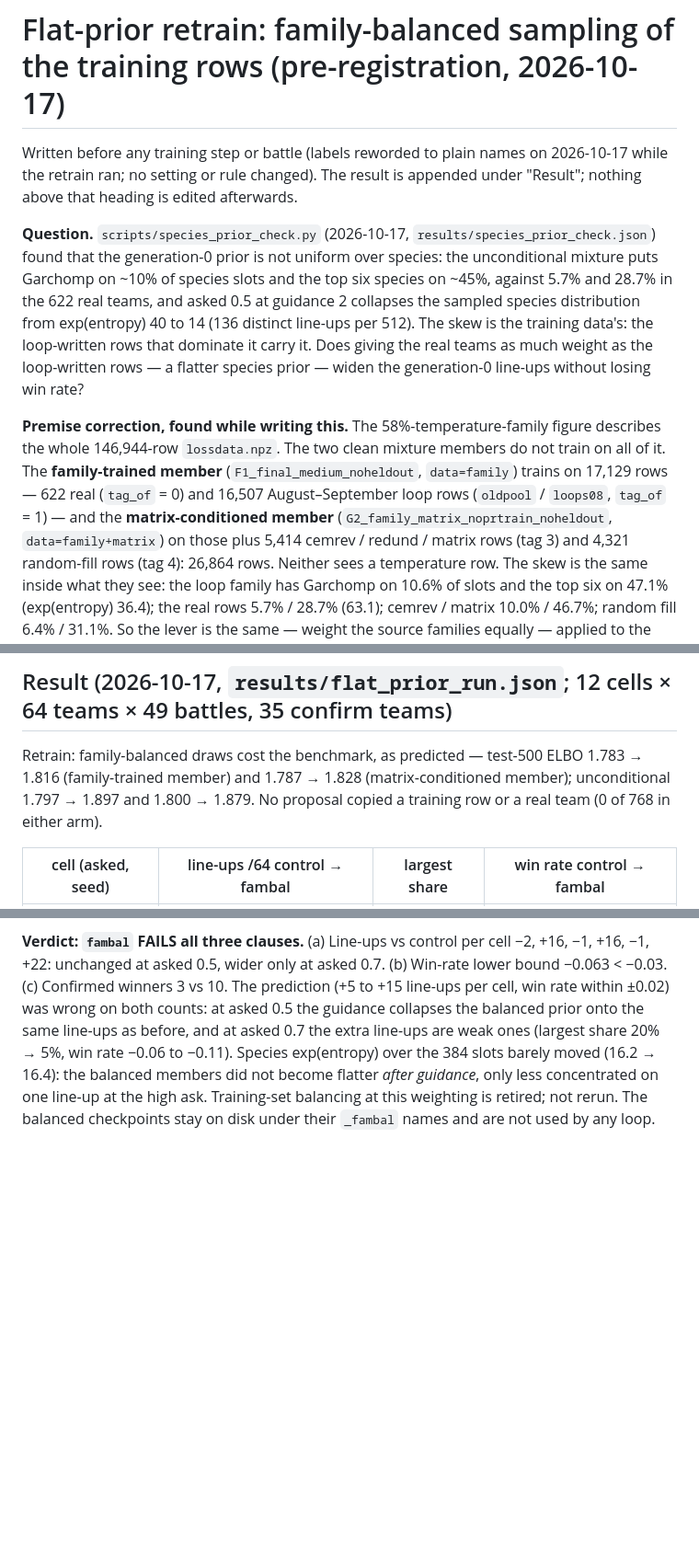
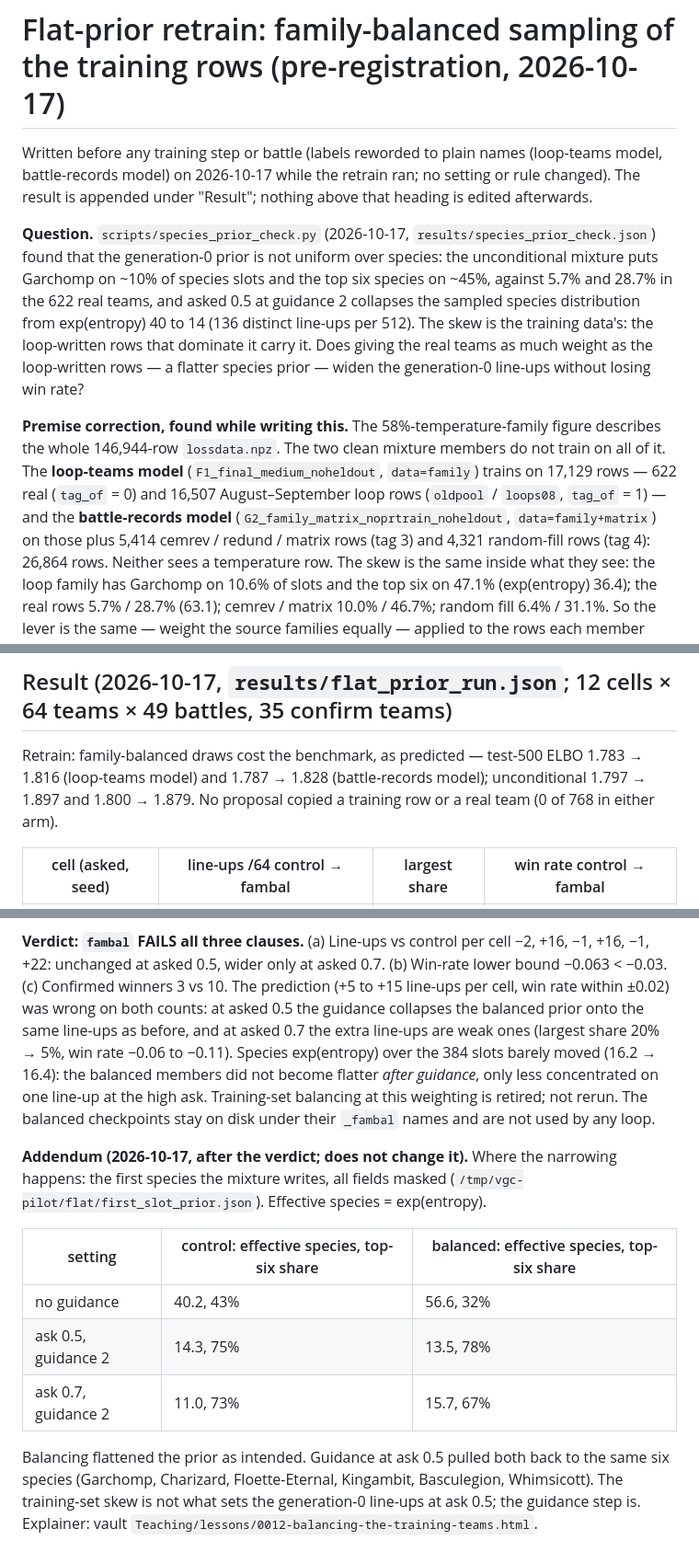
Before and after one commit to Rami-Ismael/porygon-pi-code, a Markdown page: docs/flat-prior-retrain.md, 3 parts joined by grey strips. Shown at 92% size. Drawn GitHub-style; blank space fills up the shorter version.

Commit message:
Flat-prior doc: plain model names and the first-pick addendum (guidance, not the training mix, narrows line-ups at ask 0.5)
Co-Authored-By: Claude Opus 5.5 <noreply@anthropic.com>

```diff
--- a/docs/flat-prior-retrain.md
+++ b/docs/flat-prior-retrain.md
@@ -1,6 +1,6 @@
 # Flat-prior retrain: family-balanced sampling of the training rows (pre-registration, 2026-10-17)
 
-Written before any training step or battle (labels reworded to plain names on 2026-10-17 while the
+Written before any training step or battle (labels reworded to plain names (loop-teams model, battle-records model) on 2026-10-17 while the
 retrain ran; no setting or rule changed). The result is appended under "Result"; nothing above
 that heading is edited afterwards.
 
@@ -14,9 +14,9 @@ prior — widen the generation-0 line-ups without losing win rate?
 
 **Premise correction, found while writing this.** The 58%-temperature-family figure describes the
 whole 146,944-row `lossdata.npz`. The two clean mixture members do not train on all of it. The
-**family-trained member** (`F1_final_medium_noheldout`, `data=family`) trains on 17,129 rows — 622 real (`tag_of` = 0) and 16,507
-August–September loop rows (`oldpool` / `loops08`, `tag_of` = 1) — and the **matrix-conditioned
-member** (`G2_family_matrix_noprtrain_noheldout`, `data=family+matrix`) on those plus 5,414 cemrev / redund /
+**loop-teams model** (`F1_final_medium_noheldout`, `data=family`) trains on 17,129 rows — 622 real (`tag_of` = 0) and 16,507
+August–September loop rows (`oldpool` / `loops08`, `tag_of` = 1) — and the **battle-records
+model** (`G2_family_matrix_noprtrain_noheldout`, `data=family+matrix`) on those plus 5,414 cemrev / redund /
 matrix rows (tag 3) and 4,321 random-fill rows (tag 4): 26,864 rows. Neither sees a temperature row.
 The skew is the same inside what they see: the loop family has Garchomp on 10.6% of slots and the
 top six on 47.1% (exp(entropy) 36.4); the real rows 5.7% / 28.7% (63.1); cemrev / matrix 10.0% / 46.7%;
@@ -93,7 +93,7 @@ line-up gain is spurious and the ELBO will say so.
 ## Result (2026-10-17, `results/flat_prior_run.json`; 12 cells × 64 teams × 49 battles, 35 confirm teams)
 
 Retrain: family-balanced draws cost the benchmark, as predicted — test-500 ELBO 1.783 → 1.816
-(family-trained member) and 1.787 → 1.828 (matrix-conditioned member); unconditional 1.797 → 1.897
+(loop-teams model) and 1.787 → 1.828 (battle-records model); unconditional 1.797 → 1.897
 and 1.800 → 1.879. No proposal copied a training row or a real team (0 of 768 in either arm).
 
 | cell (asked, seed) | line-ups /64 control → fambal | largest share | win rate control → fambal |
@@ -121,3 +121,18 @@ win rate −0.06 to −0.11). Species exp(entropy) over the 384 slots barely mov
 balanced members did not become flatter *after guidance*, only less concentrated on one line-up at
 the high ask. Training-set balancing at this weighting is retired; not rerun. The balanced
 checkpoints stay on disk under their `_fambal` names and are not used by any loop.
+
+**Addendum (2026-10-17, after the verdict; does not change it).** Where the narrowing happens: the
+first species the mixture writes, all fields masked (`/tmp/vgc-pilot/flat/first_slot_prior.json`).
+Effective species = exp(entropy).
+
+| setting | control: effective species, top-six share | balanced: effective species, top-six share |
+|---|---|---|
+| no guidance | 40.2, 43% | 56.6, 32% |
+| ask 0.5, guidance 2 | 14.3, 75% | 13.5, 78% |
+| ask 0.7, guidance 2 | 11.0, 73% | 15.7, 67% |
+
+Balancing flattened the prior as intended. Guidance at ask 0.5 pulled both back to the same six
+species (Garchomp, Charizard, Floette-Eternal, Kingambit, Basculegion, Whimsicott). The training-set
+skew is not what sets the generation-0 line-ups at ask 0.5; the guidance step is. Explainer:
+vault `Teaching/lessons/0012-balancing-the-training-teams.html`.
```
Also changed, not shown: other parts of docs/flat-prior-retrain.md (+4 -4 lines).
